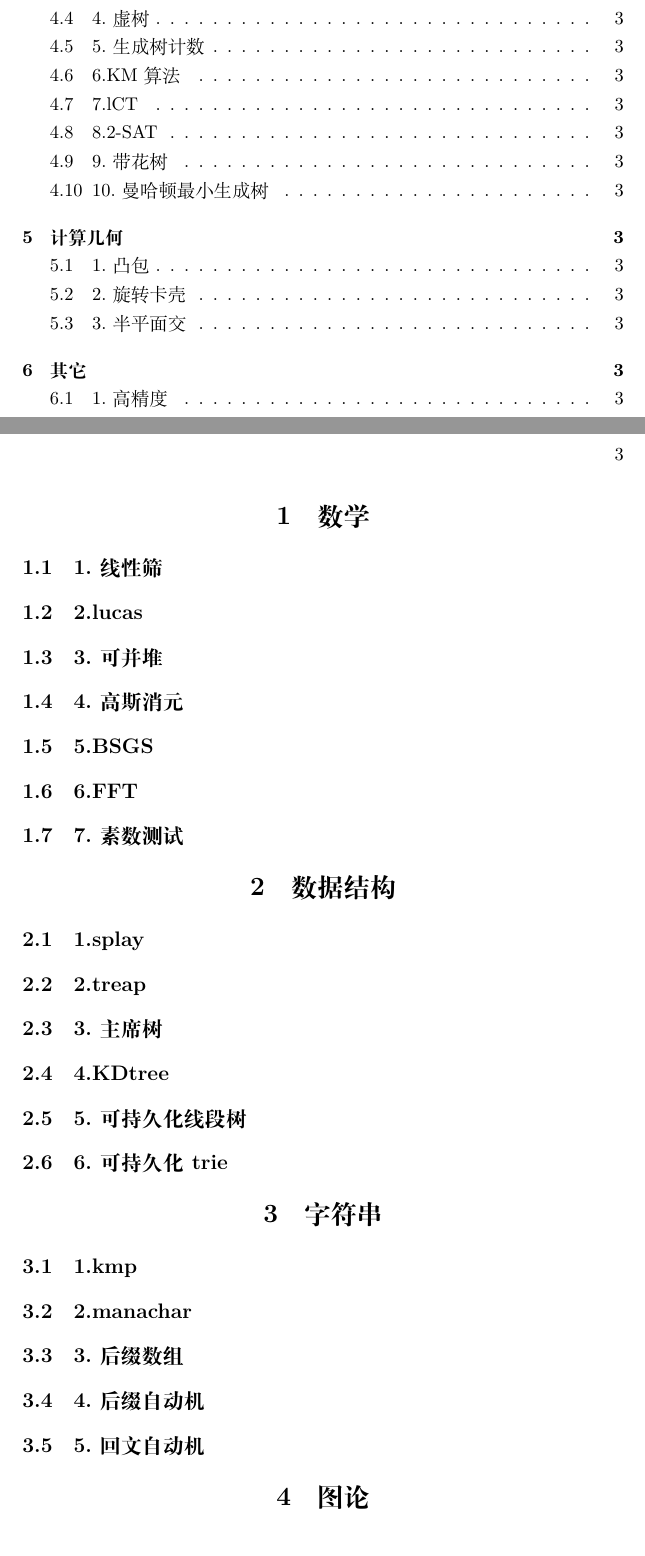
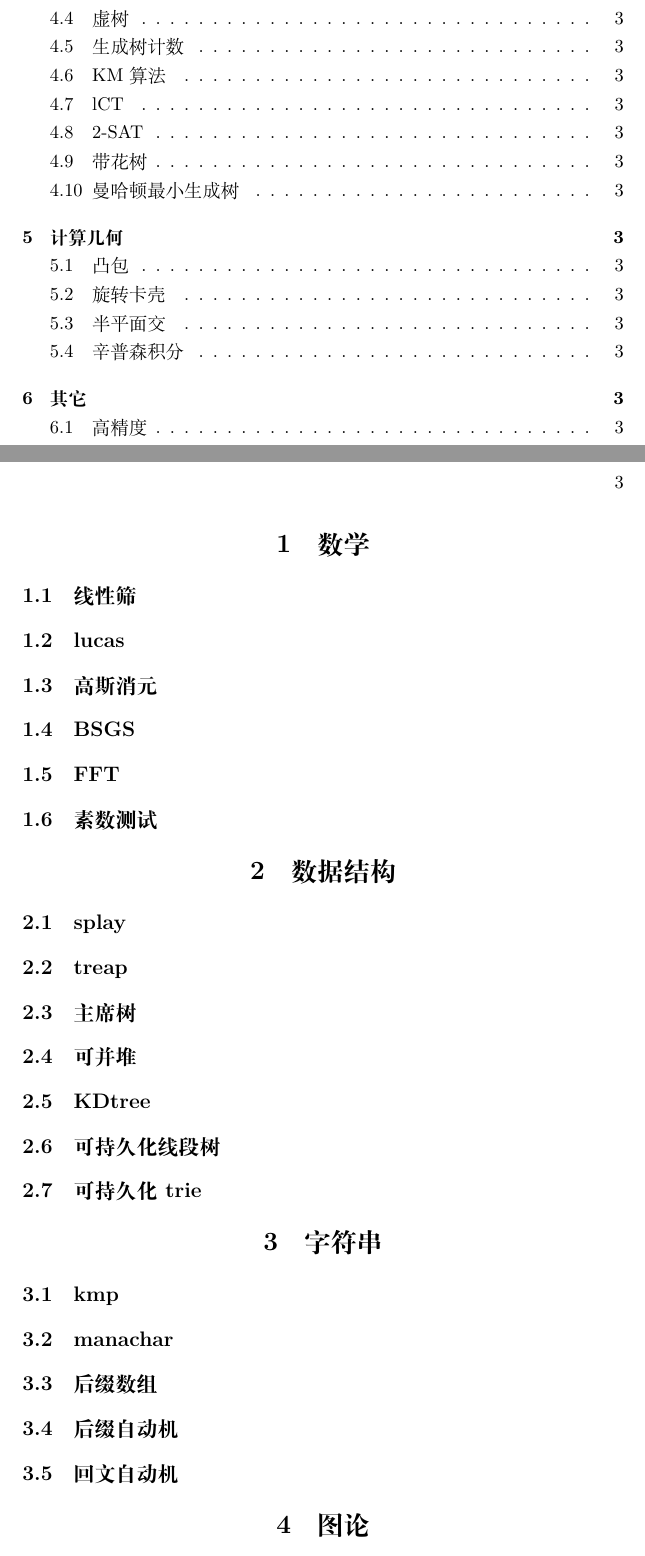
Before and after one commit to wang-mengdi/ACMTL, a LaTeX document (ACM模板.tex): two parts of pages 2 and 3 of 3, joined at a grey line, cut so that both start at the same text. Compiled offline with XeLaTeX.

Commit message:
Added README and Fixed bugs

```diff
--- a/ACM模板.tex
+++ b/ACM模板.tex
@@ -16,45 +16,45 @@
 \tableofcontents
 \section{数学}
 
-\subsection{1.线性筛}
+\subsection{线性筛}
 
-\subsection{2.lucas}
+\subsection{lucas}
 
-\subsection{3.可并堆}
+\subsection{高斯消元}
 
-\subsection{4.高斯消元}
+\subsection{BSGS}
 
-\subsection{5.BSGS}
+\subsection{FFT}
 
-\subsection{6.FFT}
-
-\subsection{7.素数测试}
+\subsection{素数测试}
 
 \section{数据结构}
 
-\subsection{1.splay}
+\subsection{splay}
 
-\subsection{2.treap}
+\subsection{treap}
 
-\subsection{3.主席树}
+\subsection{主席树}
 
-\subsection{4.KDtree}
+\subsection{可并堆}
 
-\subsection{5.可持久化线段树}
+\subsection{KDtree}
 
-\subsection{6.可持久化trie}
+\subsection{可持久化线段树}
+
+\subsection{可持久化trie}
 
 \section{字符串}
 
-\subsection{1.kmp}
+\subsection{kmp}
 
-\subsection{2.manachar}
+\subsection{manachar}
 
-\subsection{3.后缀数组}
+\subsection{后缀数组}
 
-\subsection{4.后缀自动机}
+\subsection{后缀自动机}
 
-\subsection{5.回文自动机}
+\subsection{回文自动机}
 
 \section{图论}
 
@@ -68,27 +68,29 @@
 
-\subsection{5.生成树计数}
+\subsection{生成树计数}
 
-\subsection{6.KM算法}
+\subsection{KM算法}
 
-\subsection{7.lCT}
+\subsection{lCT}
 
-\subsection{8.2-SAT}
+\subsection{2-SAT}
 
-\subsection{9.带花树}
+\subsection{带花树}
 
-\subsection{10.曼哈顿最小生成树}
+\subsection{曼哈顿最小生成树}
 
 \section{计算几何}
 
-\subsection{1.凸包}
+\subsection{凸包}
 
-\subsection{2.旋转卡壳}
+\subsection{旋转卡壳}
 
-\subsection{3.半平面交}
+\subsection{半平面交}
+
+\subsection{辛普森积分}
 
 \section{其它}
 
-\subsection{1.高精度}
+\subsection{高精度}
 
 \maketitle
 \end{document}
```
Also changed, not shown: ACM模板.pdf, README.md (added), ACM模板.tex (8 more changed lines), 3 other files.
